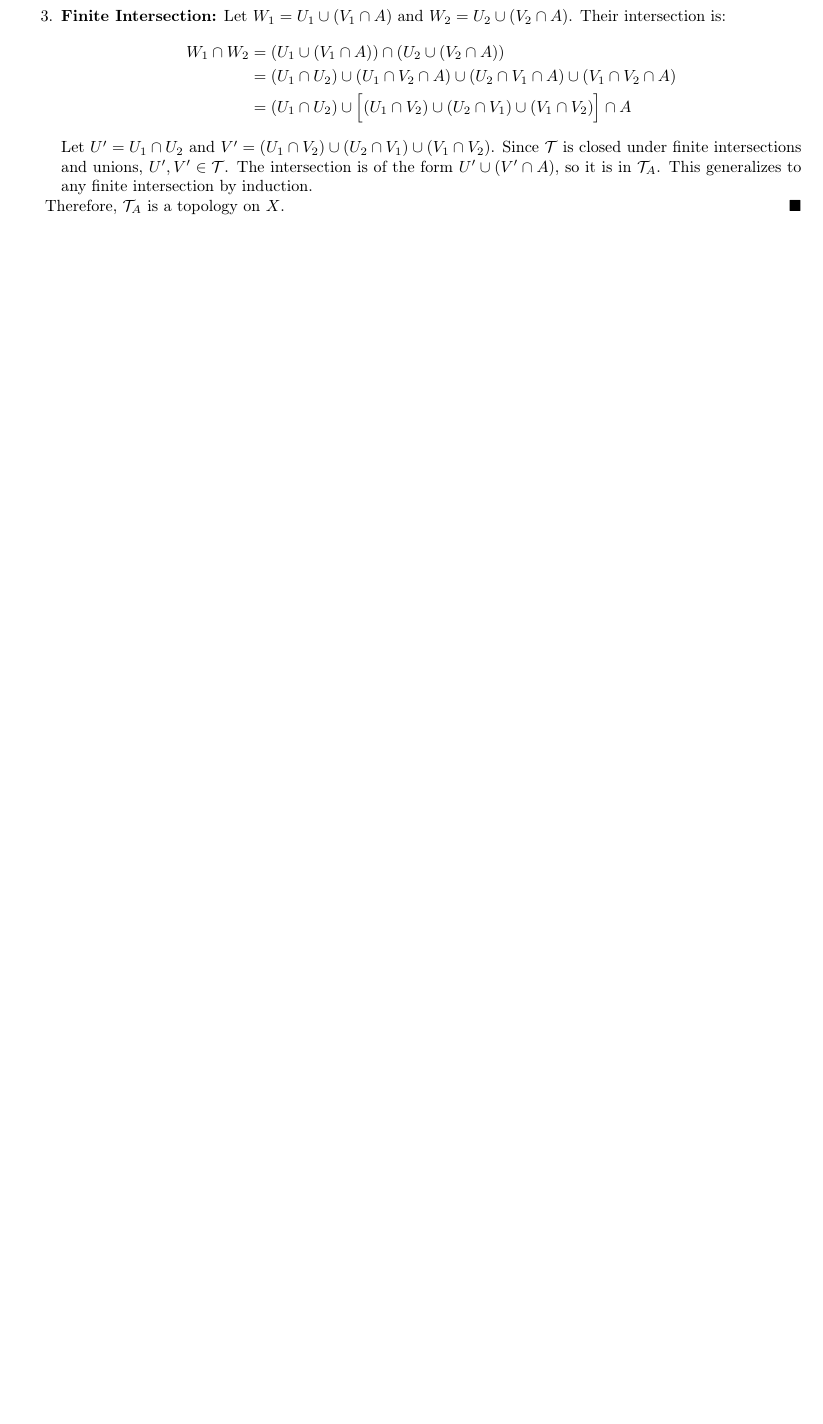
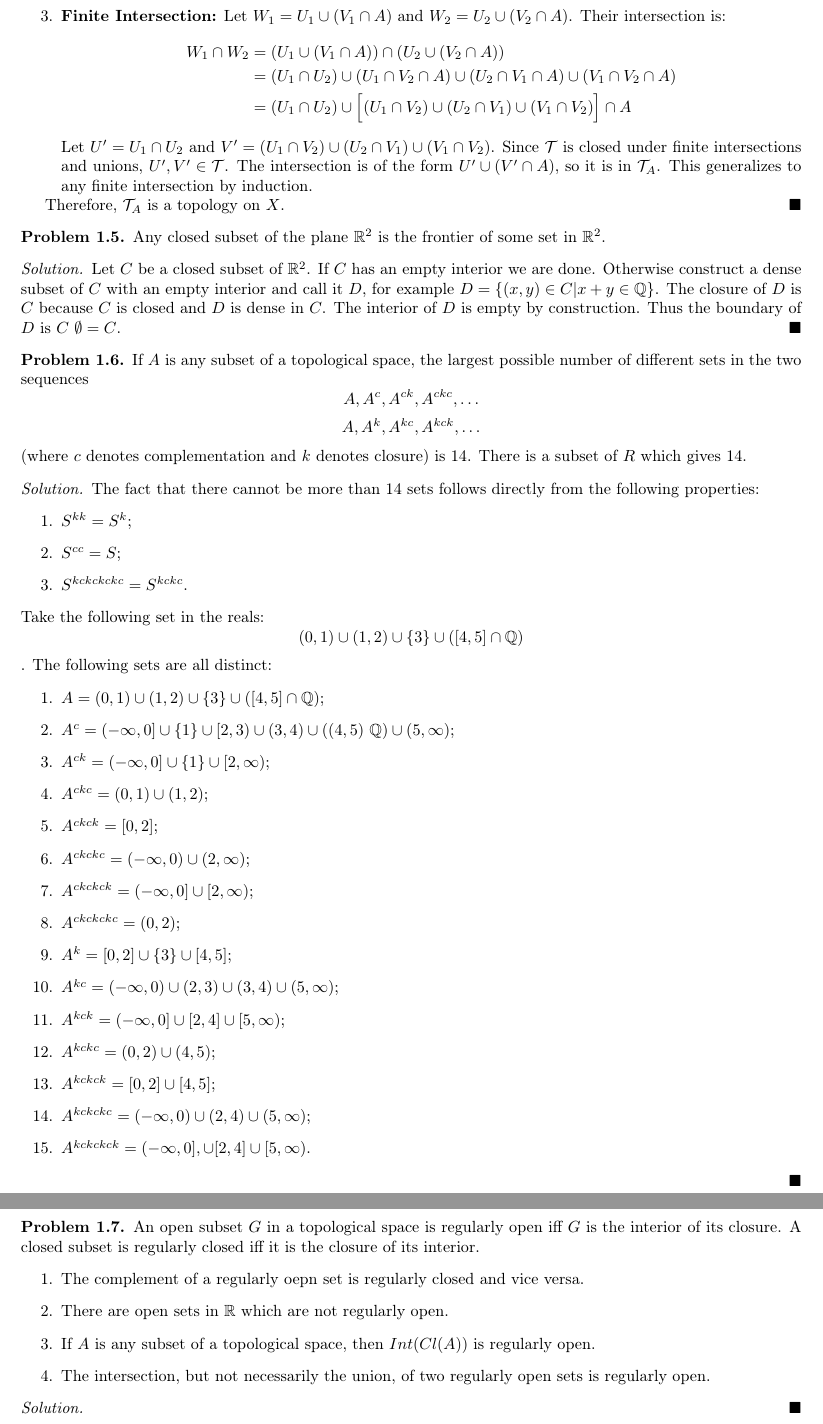
Before and after one commit to Qmxhbms1/topology, a LaTeX document (main.tex, which reads exercises/chapter1.tex): part of page 4 of 5 before the commit and two parts of pages 4 and 5 of 6 after it, the two joined at a grey line, cut so that both start at the same text, the shorter picture padded with empty space. Compiled offline with pdfLaTeX.

Commit message:
Added exercises 3B, 3C

```diff
--- a/exercises/chapter1.tex
+++ b/exercises/chapter1.tex
@@ -121,29 +121,69 @@
   Therefore, $\mathcal{T}_A$ is a topology on $X$.
 \end{solution}
 
-% % Problem 3B
-% \begin{problem}
-%   Any closed subset of the plane $\R^2$ is the frontier of some set in $\R^2$.
-% \end{problem}
-%
-% \begin{solution}
-%   For a given closed subset $A$ consider the set of all rational points in $A$, call it $A_{\Q}$.
-%   Let $\overline{A_{\Q}}$ be the closure of this set.
-%   We will show that $A = \overline{A_{\Q}}$.
-%
-%   First take any $x \in A$.
-%   Since the rationals are dense in the reals there is a rational point $p$ arbitrarily close to $x$.
-%   Thus $x$ is a limit point of $A_{\Q}$ and $x \in \overline{A_{\Q}}$.
-%   Hence $A \subset \overline{A_{\Q}}$.
-%
-%   By the definition of the closure, sence $A$ is a closed set that contains $A_{\Q}$ it follows that $\overline{A_{\Q}} \subset A$.
-%   Thus we see that $A = \overline{A_{\Q}}$.
-%
-%   Now let us consider $\overline{R^2 \ A_{\Q}}$.
-%   This is equivalent to the closure of set of all non-rational points union the set of rationals not in $A$.
-%   Notice that the set of all irrational points is a subset of $R^2 \ A_{\Q}$ and $A \subset B$ implies $\overline{A} \subset \overline{B}$.
-%   The closure of the set of all irrational points is $R^2$ itself, because the irrational points are dense in the real plane.
-%   Thus we have that $\overline{R^2 \ A_{\Q}} = R^2$.
-%
-%   Finally, we conclude that $Fr(A_{\Q}) = \overline{A_{\Q}} \cap \overline{R^2 \ A_{\Q}} = A \cap R^2 = A$, as desired.
-% \end{solution}
+% Problem 3B
+\begin{problem}
+  Any closed subset of the plane $\R^2$ is the frontier of some set in $\R^2$.
+\end{problem}
+
+\begin{solution}
+  Let $C$ be a closed subset of $\R^2$.
+  If $C$ has an empty interior we are done.
+  Otherwise construct a dense subset of $C$ with an empty interior and call it $D$, for example $D = \{(x, y) \in C | x + y \in \Q\}$.
+  The closure of $D$ is $C$ because $C$ is closed and $D$ is dense in $C$.
+  The interior of $D$ is empty by construction.
+  Thus the boundary of $D$ is $C \ \emptyset = C$.
+\end{solution}
+
+% Problem 3C
+\begin{problem}
+  If $A$ is any subset of a topological space, the largest possible number of different sets in the two sequences
+  \[A, A^{c}, A^{ck}, A^{ckc}, \ldots\]
+  \[A, A^{k}, A^{kc}, A^{kck}, \ldots\]
+  (where $c$ denotes complementation and $k$ denotes closure) is 14.
+  There is a subset of $R$ which gives 14.
+\end{problem}
+
+\begin{solution}
+  The fact that there cannot be more than 14 sets follows directly from the following properties:
+  \begin{enumerate}
+    \item $S^{kk} = S^{k}$;
+    \item $S^{cc} = S$;
+    \item $S^{kckckckc} = S^{kckc}$.
+  \end{enumerate}
+  Take the following set in the reals:
+  \[(0, 1) \cup (1, 2) \cup \{3\} \cup ([4, 5] \cap \Q)\].
+  The following sets are all distinct:
+  \begin{enumerate}
+    \item $A = (0, 1) \cup (1, 2) \cup \{3\} \cup ([4, 5] \cap \Q)$;
+    \item $A^{c} = (- \infty, 0] \cup \{1\} \cup [2, 3) \cup (3, 4) \cup ((4, 5) \ \Q) \cup (5, \infty)$;
+    \item $A^{ck} = (- \infty, 0] \cup \{1\} \cup [2, \infty)$;
+    \item $A^{ckc} = (0, 1) \cup (1, 2)$;
+    \item $A^{ckck} = [0, 2]$;
+    \item $A^{ckckc} = (- \infty, 0) \cup (2, \infty)$;
+    \item $A^{ckckck} = (- \infty, 0] \cup [2, \infty)$;
+    \item $A^{ckckckc} = (0, 2)$;
+    \item $A^{k} = [0, 2] \cup \{3\} \cup [4, 5]$;
+    \item $A^{kc} = (- \infty, 0) \cup (2, 3) \cup (3, 4) \cup (5, \infty)$;
+    \item $A^{kck} = (- \infty, 0] \cup [2, 4] \cup [5, \infty)$;
+    \item $A^{kckc} = (0, 2) \cup (4, 5)$;
+    \item $A^{kckck} = [0, 2] \cup [4, 5]$;
+    \item $A^{kckckc} = (- \infty, 0) \cup (2, 4) \cup (5, \infty)$;
+    \item $A^{kckckck} = (- \infty, 0], \cup [2, 4] \cup [5, \infty)$.
+  \end{enumerate}
+\end{solution}
+
+% Problem 3D
+\begin{problem}
+  An open subset $G$ in a topological space is regularly open iff $G$ is the interior of its closure.
+  A closed subset is regularly closed iff it is the closure of its interior.
+  \begin{enumerate}
+    \item The complement of a regularly oepn set is regularly closed and vice versa.
+    \item There are open sets in $\R$ which are not regularly open.
+    \item If $A$ is any subset of a topological space, then $Int(Cl(A))$ is regularly open.
+    \item The intersection, but not necessarily the union, of two regularly open sets is regularly open.
+  \end{enumerate}
+\end{problem}
+
+\begin{solution}
+\end{solution}
```
Also changed, not shown: 2 other files.
